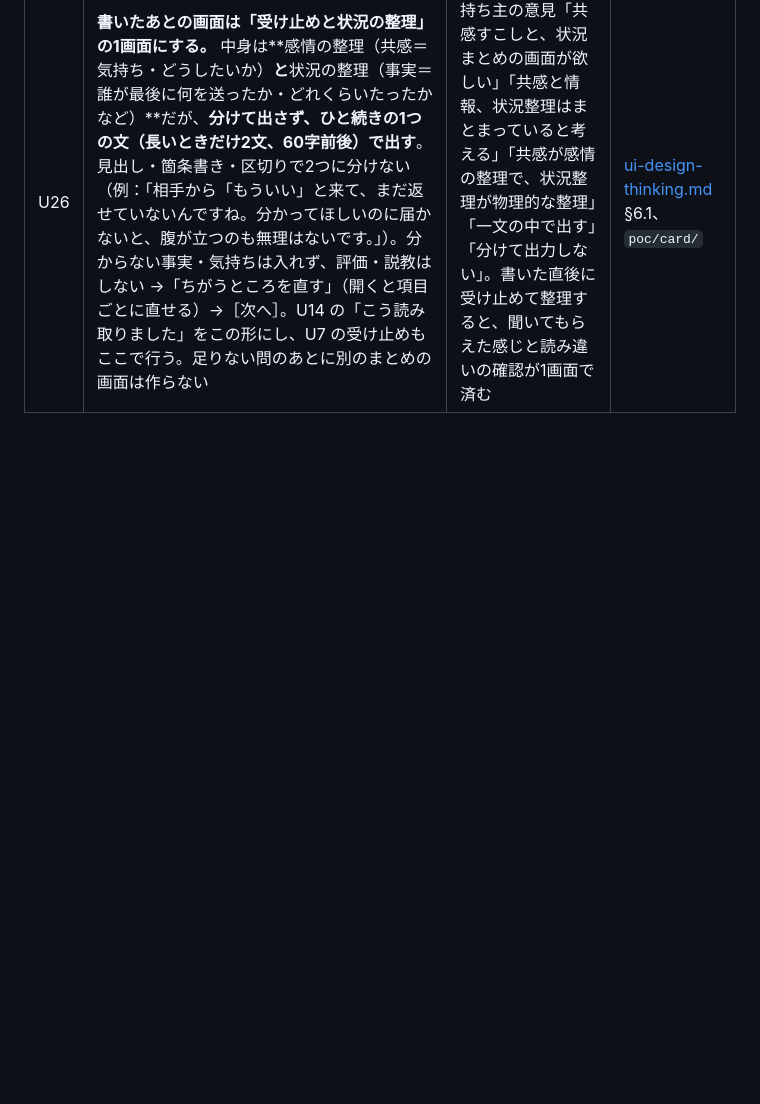
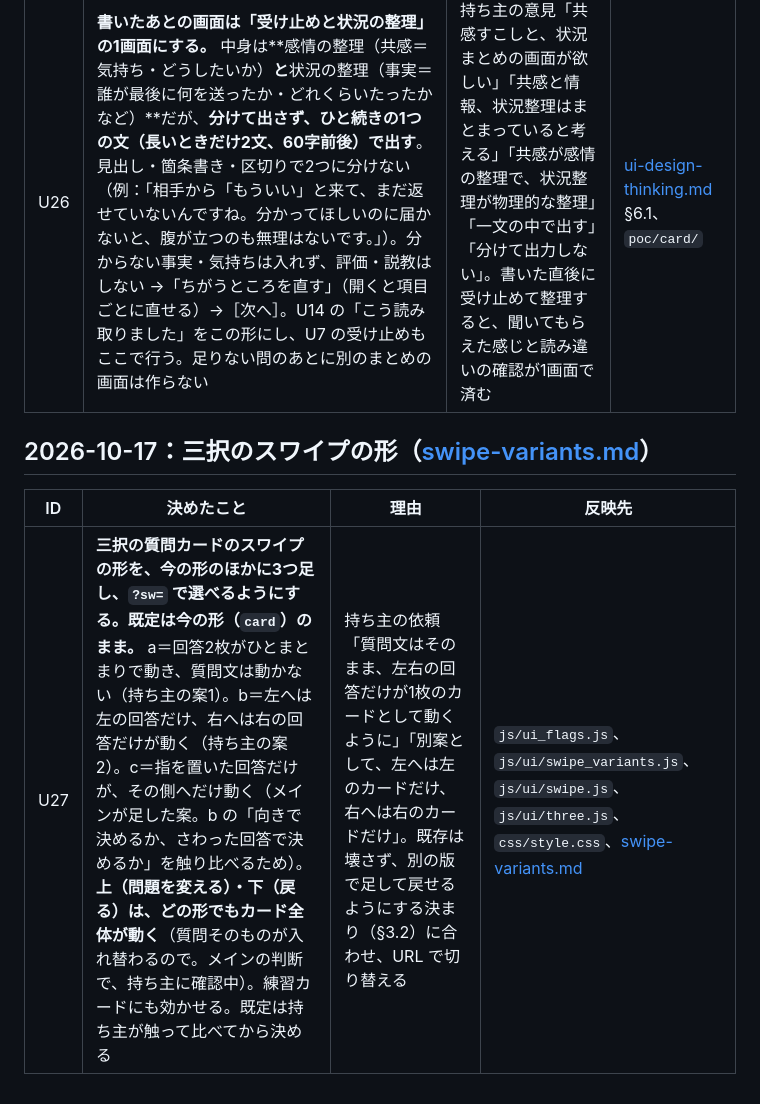
Before and after one commit to kento20020/Seikakushindan, a Markdown page: docs/decisions.md, the part around the change. Drawn GitHub-style; blank space fills up the shorter version.

```diff
--- a/docs/decisions.md
+++ b/docs/decisions.md
@@ -114,3 +114,9 @@
 | U24 | **［コピー］は、文面の吹き出しの右上の小さなボタンにする**（押せる範囲は 44px 以上）。大きな主ボタンにしない | 持ち主の意見「コピーがデカい」。大きなボタンがカードの中でいちばん目立ち、文面より先に目に入る | `poc/card/` |
 | U25 | **「預ける」は使わない。** 送る一手の「送りたくなった文は…預ける」の行も、待つ一手の預ける箱と［預ける］も置かない。待つ一手の目印は、戻る時刻の大きな数字とタイマー。［それでも今送りたい］と「期限が来たら、この1通」は残す。U16 と [ui-design-thinking.md](ui-design-thinking.md) §3.4（W1 預ける）・§7 の預けるの記述を置き換える。`texts.js` の「ここに預けてください」の文（DO_NOW・付け足しの self_calm）は、新しい相談画面を作るときに直す | 持ち主の意見「預けるボタンはいらない」 | `poc/card/`（文型は新しい相談画面で） |
 | U26 | **書いたあとの画面は「受け止めと状況の整理」の1画面にする。** 中身は**感情の整理（共感＝気持ち・どうしたいか）**と**状況の整理（事実＝誰が最後に何を送ったか・どれくらいたったか など）**だが、**分けて出さず、ひと続きの1つの文（長いときだけ2文、60字前後）で出す**。見出し・箇条書き・区切りで2つに分けない（例：「相手から「もういい」と来て、まだ返せていないんですね。分かってほしいのに届かないと、腹が立つのも無理はないです。」）。分からない事実・気持ちは入れず、評価・説教はしない →「ちがうところを直す」（開くと項目ごとに直せる）→［次へ］。U14 の「こう読み取りました」をこの形にし、U7 の受け止めもここで行う。足りない問のあとに別のまとめの画面は作らない | 持ち主の意見「共感すこしと、状況まとめの画面が欲しい」「共感と情報、状況整理はまとまっていると考える」「共感が感情の整理で、状況整理が物理的な整理」「一文の中で出す」「分けて出力しない」。書いた直後に受け止めて整理すると、聞いてもらえた感じと読み違いの確認が1画面で済む | [ui-design-thinking.md](ui-design-thinking.md) §6.1、`poc/card/` |
+
+## 2026-10-17：三択のスワイプの形（[swipe-variants.md](swipe-variants.md)）
+
+| ID | 決めたこと | 理由 | 反映先 |
+| --- | --- | --- | --- |
+| U27 | **三択の質問カードのスワイプの形を、今の形のほかに3つ足し、`?sw=` で選べるようにする。既定は今の形（`card`）のまま。** a＝回答2枚がひとまとまりで動き、質問文は動かない（持ち主の案1）。b＝左へは左の回答だけ、右へは右の回答だけが動く（持ち主の案2）。c＝指を置いた回答だけが、その側へだけ動く（メインが足した案。b の「向きで決めるか、さわった回答で決めるか」を触り比べるため）。**上（問題を変える）・下（戻る）は、どの形でもカード全体が動く**（質問そのものが入れ替わるので。メインの判断で、持ち主に確認中）。練習カードにも効かせる。既定は持ち主が触って比べてから決める | 持ち主の依頼「質問文はそのまま、左右の回答だけが1枚のカードとして動くように」「別案として、左へは左のカードだけ、右へは右のカードだけ」。既存は壊さず、別の版で足して戻せるようにする決まり（§3.2）に合わせ、URL で切り替える | `js/ui_flags.js`、`js/ui/swipe_variants.js`、`js/ui/swipe.js`、`js/ui/three.js`、`css/style.css`、[swipe-variants.md](swipe-variants.md) |
```
Also changed, not shown: CLAUDE.md (+6 -3 lines), docs/swipe-variants.md (added, +83 -0 lines).
